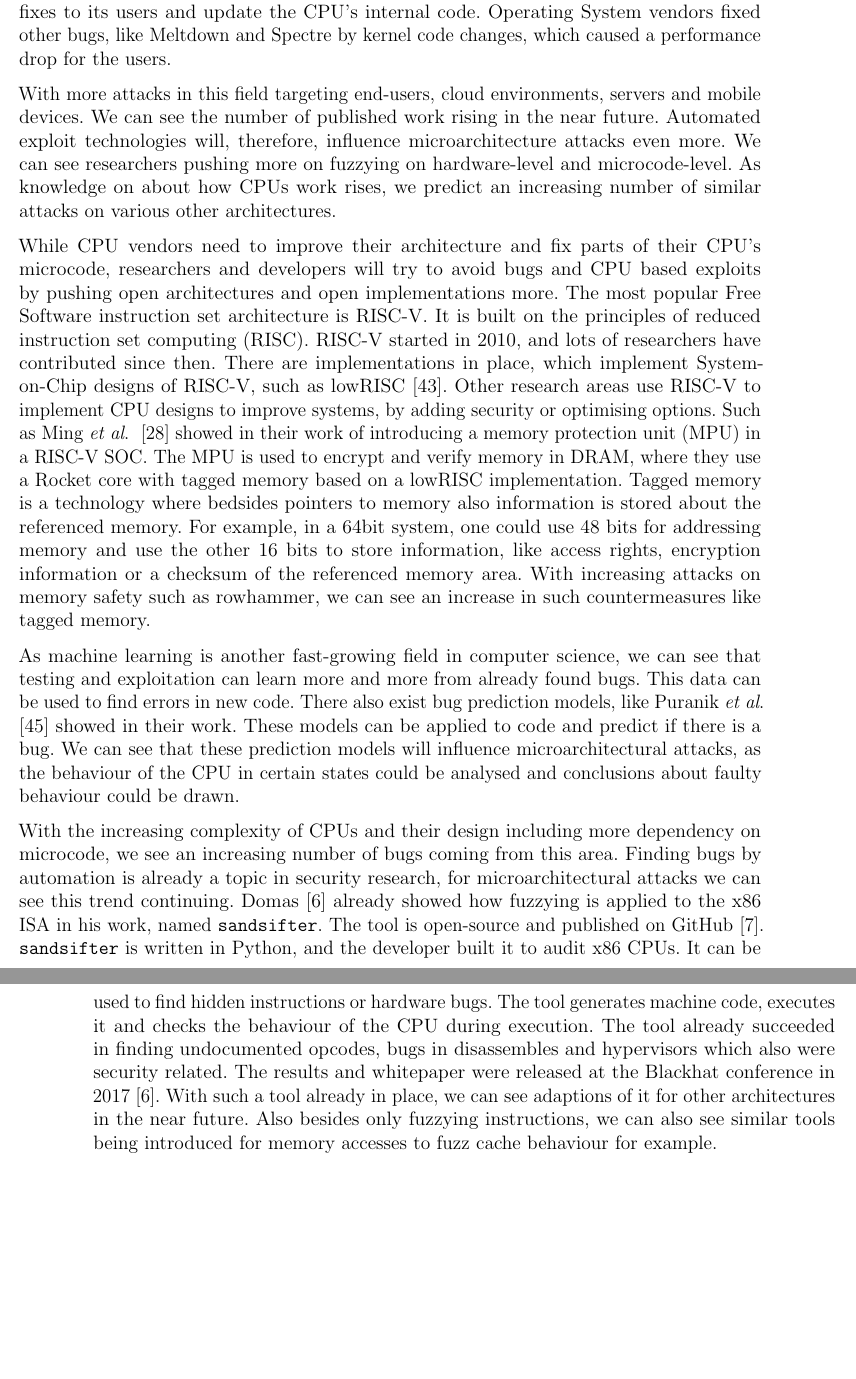
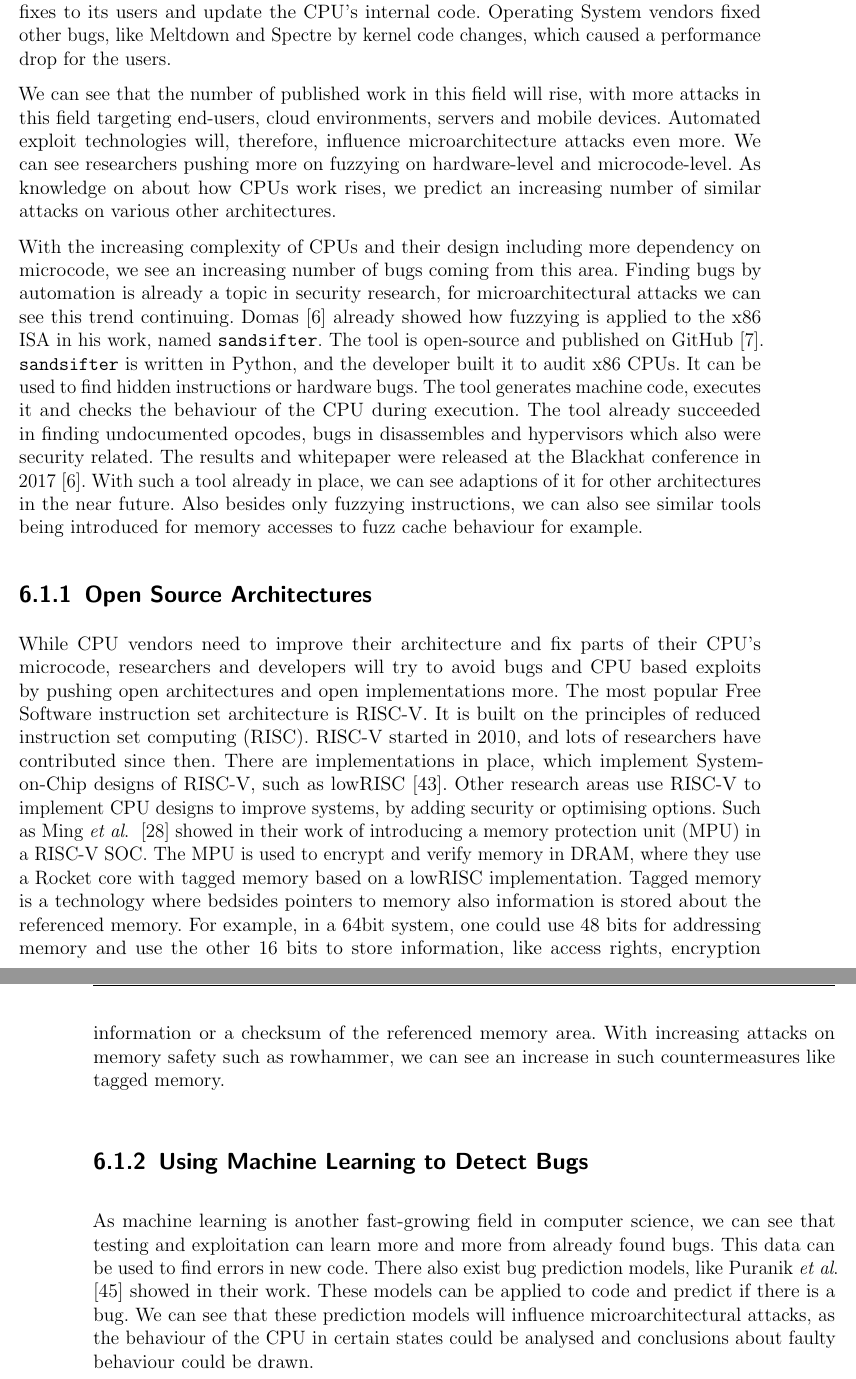
Before and after one commit to sigttou/db_master_thesis, a LaTeX thesis (thesis/main.tex, which reads thesis/futurework.tex): two parts of pages 53 and 54 of 63, joined at a grey line, cut so that both start at the same text, the shorter picture padded with empty space. Compiled offline with pdfLaTeX; an older LaTeX class or package is replaced by its successor.

Commit message:
IMP: structure

```diff
--- a/thesis/futurework.tex
+++ b/thesis/futurework.tex
@@ -96,13 +96,32 @@ systems then need to push these fixes to its users and update the CPU's internal
 code. Operating System vendors fixed other bugs, like Meltdown and Spectre by
 kernel code changes, which caused a performance drop for the users.
 
-With more attacks in this field targeting end-users, cloud environments, servers
-and mobile devices. We can see the number of published work rising in the near
-future. Automated exploit technologies will, therefore, influence
+We can see that the number of published work in this field will rise, with more
+attacks in this field targeting end-users, cloud environments, servers and
+mobile devices. Automated exploit technologies will, therefore, influence
 microarchitecture attacks even more. We can see researchers pushing more on
 fuzzying on hardware-level and microcode-level. As knowledge on about how CPUs
 work rises, we predict an increasing number of similar attacks on various other
 architectures.
+
+With the increasing complexity of CPUs and their design including more
+dependency on microcode, we see an increasing number of bugs coming from this
+area. Finding bugs by automation is already a topic in security research, for
+microarchitectural attacks we can see this trend continuing.
+Domas~\cite{sandsifter} already showed how fuzzying is applied to the x86 ISA in
+his work, named \texttt{sandsifter}. The tool is open-source and published on
+GitHub~\cite{sandsifterurl}. \texttt{sandsifter} is written in Python, and the
+developer built it to audit x86 CPUs. It can be used to find hidden instructions
+or hardware bugs. The tool generates machine code, executes it and checks the
+behaviour of the CPU during execution. The tool already succeeded in finding
+undocumented opcodes, bugs in disassembles and hypervisors which also were
+security related. The results and whitepaper were released at the Blackhat
+conference in 2017~\cite{sandsifter}. With such a tool already in place, we can
+see adaptions of it for other architectures in the near future. Also besides
+only fuzzying instructions, we can also see similar tools being introduced for
+memory accesses to fuzz cache behaviour for example.
+
+\subsection{Open Source Architectures}
 
 While CPU vendors need to improve their architecture and fix parts of their
 CPU's microcode, researchers and developers will try to avoid bugs and CPU based
@@ -123,6 +142,8 @@ store information, like access rights, encryption information or a checksum of
 the referenced memory area. With increasing attacks on memory safety such as
 rowhammer, we can see an increase in such countermeasures like tagged memory.
 
+\subsection{Using Machine Learning to Detect Bugs}
+
 As machine learning is another fast-growing field in computer science, we can
 see that testing and exploitation can learn more and more from already found
 bugs. This data can be used to find errors in new code. There also exist bug
@@ -131,23 +152,6 @@ These models can be applied to code and predict if there is a bug. We can see
 that these prediction models will influence microarchitectural attacks, as the
 behaviour of the CPU in certain states could be analysed and conclusions about
 faulty behaviour could be drawn.
-
-With the increasing complexity of CPUs and their design including more
-dependency on microcode, we see an increasing number of bugs coming from this
-area. Finding bugs by automation is already a topic in security research, for
-microarchitectural attacks we can see this trend continuing.
-Domas~\cite{sandsifter} already showed how fuzzying is applied to the x86 ISA in
-his work, named \texttt{sandsifter}. The tool is open-source and published on
-GitHub~\cite{sandsifterurl}. \texttt{sandsifter} is written in Python, and the
-developer built it to audit x86 CPUs. It can be used to find hidden instructions
-or hardware bugs. The tool generates machine code, executes it and checks the
-behaviour of the CPU during execution. The tool already succeeded in finding
-undocumented opcodes, bugs in disassembles and hypervisors which also were
-security related. The results and whitepaper were released at the Blackhat
-conference in 2017~\cite{sandsifter}. With such a tool already in place, we can
-see adaptions of it for other architectures in the near future. Also besides
-only fuzzying instructions, we can also see similar tools being introduced for
-memory accesses to fuzz cache behaviour for example.
 
 \section{Possible Attacks against Cryptography using Rowhammer}
 
```
